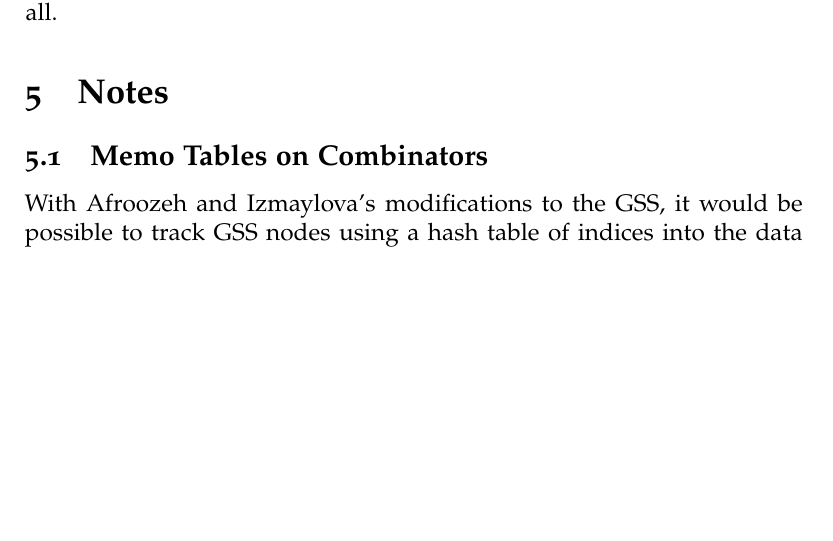
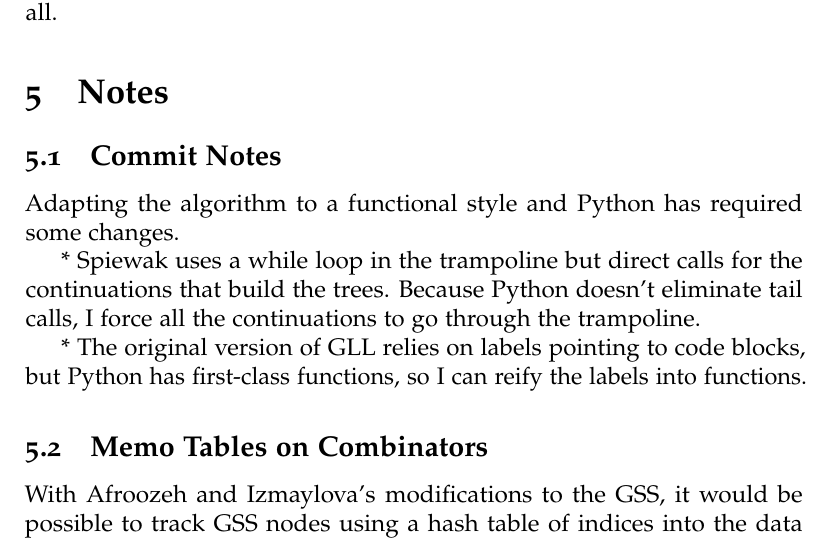
Before and after one commit to ceridwen/combinators, a LaTeX document (combinators.tex): part of page 32 of 37, cut so that both start at the same text, the shorter picture padded with empty space. Compiled offline with pdfLaTeX.

Commit message:
Add some notes on reengineering the algorithm

```diff
--- a/combinators.tex
+++ b/combinators.tex
@@ -1488,6 +1488,23 @@ possible way with no dispatch to supertypes at all.
 \label{sec:notes}
 
 
+\subsection{Commit Notes}
+\label{sec:commit_notes}
+
+Adapting the algorithm to a functional style and Python has required
+some changes.
+
+* Spiewak uses a while loop in the trampoline but direct calls for the
+continuations that build the trees.  Because Python doesn't eliminate
+tail calls, I force all the continuations to go through the
+trampoline.
+
+* The original version of GLL relies on labels pointing to code
+blocks, but Python has first-class functions, so I can reify the
+labels into functions.
+
+
+
 \subsection{Memo Tables on Combinators}
 \label{sec:memo_tables}
 
```
